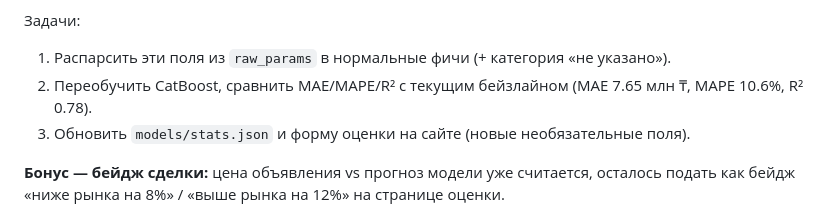
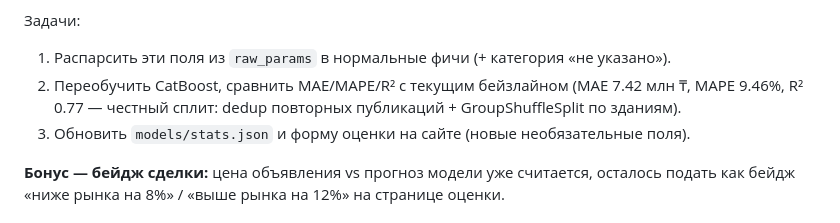
Before and after one commit to Dex719/krisha-fair-price, a Markdown page: docs/ROADMAP.md, the part around the change. Rendered like a GitHub page.

```diff
--- a/docs/ROADMAP.md
+++ b/docs/ROADMAP.md
@@ -35,7 +35,8 @@
 
 1. Распарсить эти поля из `raw_params` в нормальные фичи (+ категория «не указано»).
 2. Переобучить CatBoost, сравнить MAE/MAPE/R² с текущим бейзлайном
-   (MAE 7.65 млн ₸, MAPE 10.6%, R² 0.78).
+   (MAE 7.42 млн ₸, MAPE 9.46%, R² 0.77 — честный сплит: dedup повторных
+   публикаций + GroupShuffleSplit по зданиям).
 3. Обновить `models/stats.json` и форму оценки на сайте (новые необязательные поля).
 
 **Бонус — бейдж сделки:** цена объявления vs прогноз модели уже считается,
```
Also changed, not shown: README.md (+12 -5 lines), reports/shap_summary.png, 10 other files.
